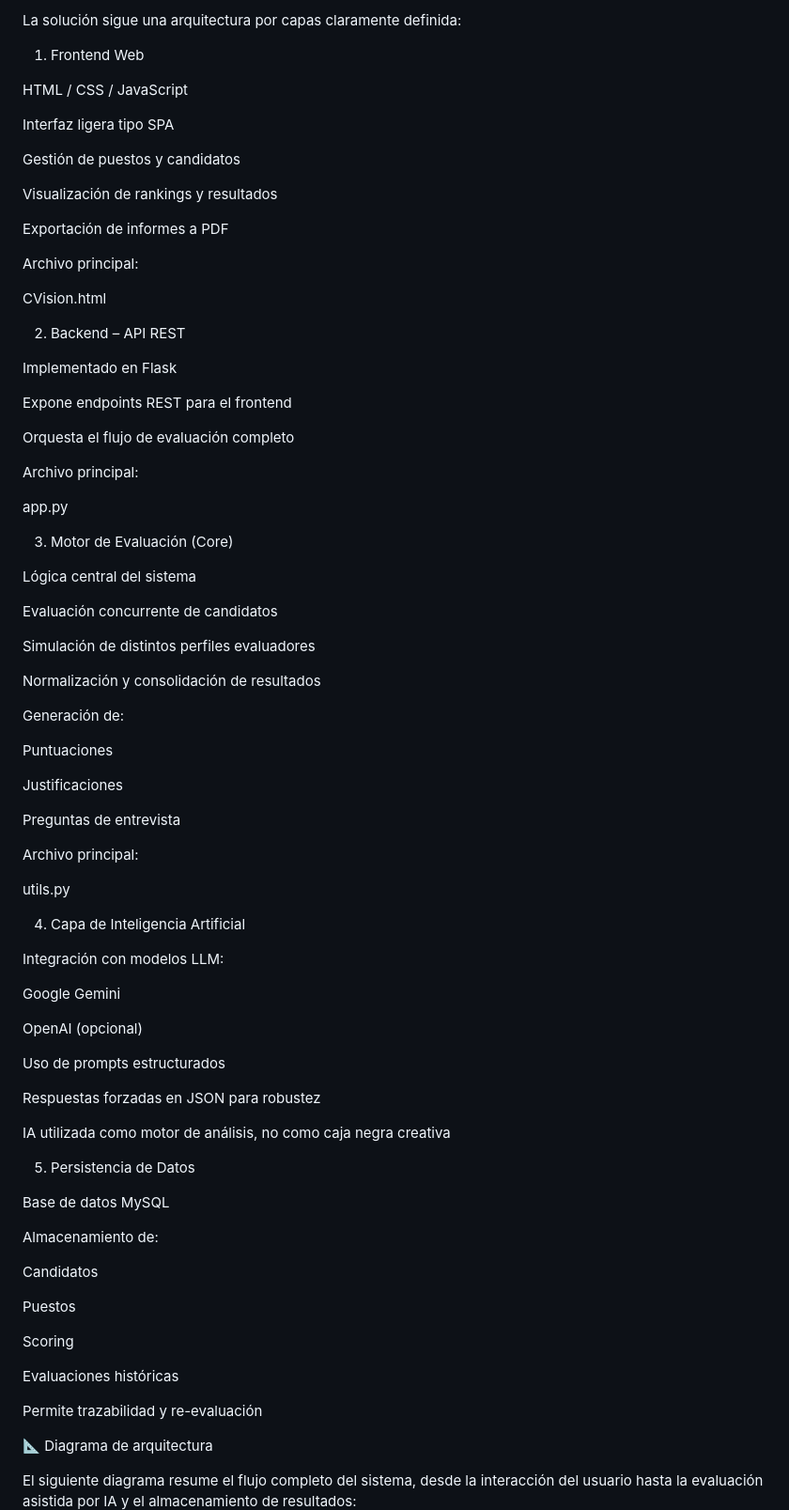
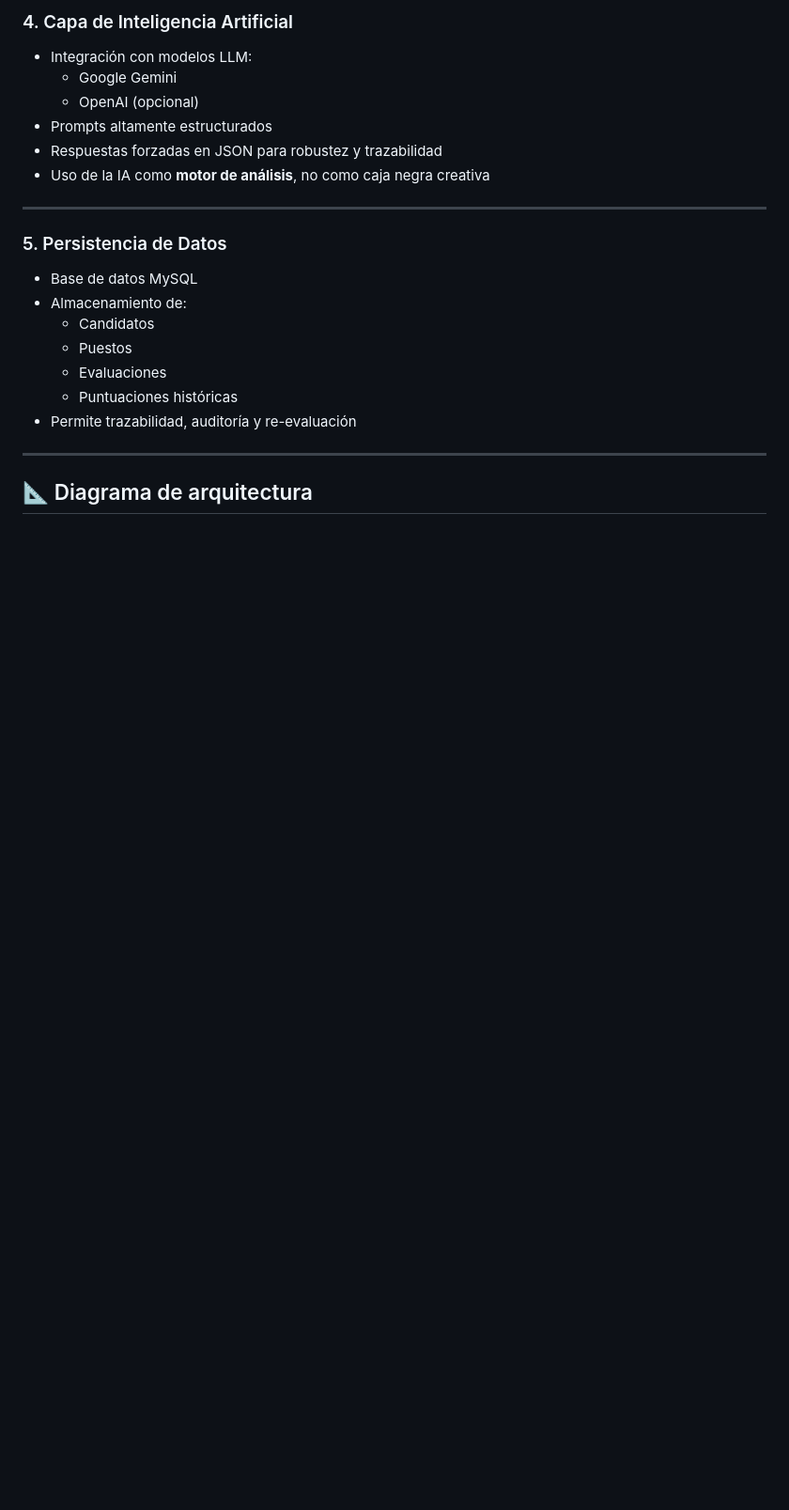
Before and after one commit to clararomanm/CVision, a Markdown page: README.md, the part around one of its changes. Shown at 94% size. GitHub-like rendering; blank space fills up the shorter version.

```diff
--- a/README.md
+++ b/README.md
@@ -46,88 +80,25 @@ Pensado para escalar y evolucionar hacia arquitecturas multiagente
 
-La solución sigue una arquitectura por capas claramente definida:
+### 4. Capa de Inteligencia Artificial
+- Integración con modelos LLM:
+  - Google Gemini
+  - OpenAI (opcional)
+- Prompts altamente estructurados
+- Respuestas forzadas en JSON para robustez y trazabilidad
+- Uso de la IA como **motor de análisis**, no como caja negra creativa
 
-1. Frontend Web
+---
 
-HTML / CSS / JavaScript
+### 5. Persistencia de Datos
+- Base de datos MySQL
+- Almacenamiento de:
+  - Candidatos
+  - Puestos
+  - Evaluaciones
+  - Puntuaciones históricas
+- Permite trazabilidad, auditoría y re-evaluación
 
-Interfaz ligera tipo SPA
+---
 
-Gestión de puestos y candidatos
-
-Visualización de rankings y resultados
-
-Exportación de informes a PDF
-
-Archivo principal:
-
-CVision.html
-
-2. Backend – API REST
-
-Implementado en Flask
-
-Expone endpoints REST para el frontend
-
-Orquesta el flujo de evaluación completo
-
-Archivo principal:
-
-app.py
-
-3. Motor de Evaluación (Core)
-
-Lógica central del sistema
-
-Evaluación concurrente de candidatos
-
-Simulación de distintos perfiles evaluadores
-
-Normalización y consolidación de resultados
-
-Generación de:
-
-Puntuaciones
-
-Justificaciones
-
-Preguntas de entrevista
-
-Archivo principal:
-
-utils.py
-
-4. Capa de Inteligencia Artificial
-
-Integración con modelos LLM:
-
-Google Gemini
-
-OpenAI (opcional)
-
-Uso de prompts estructurados
-
-Respuestas forzadas en JSON para robustez
-
-IA utilizada como motor de análisis, no como caja negra creativa
-
-5. Persistencia de Datos
-
-Base de datos MySQL
-
-Almacenamiento de:
-
-Candidatos
-
-Puestos
-
-Scoring
-
-Evaluaciones históricas
-
-Permite trazabilidad y re-evaluación
-
-📐 Diagrama de arquitectura
-
-El siguiente diagrama resume el flujo completo del sistema, desde la interacción del usuario hasta la evaluación asistida por IA y el almacenamiento de resultados:
+## 📐 Diagrama de arquitectura
 ![Arquitectura del Proyecto](arquitectura_CVision.png)
 
```
Also changed, not shown: other parts of README.md (+67 -76 lines).
